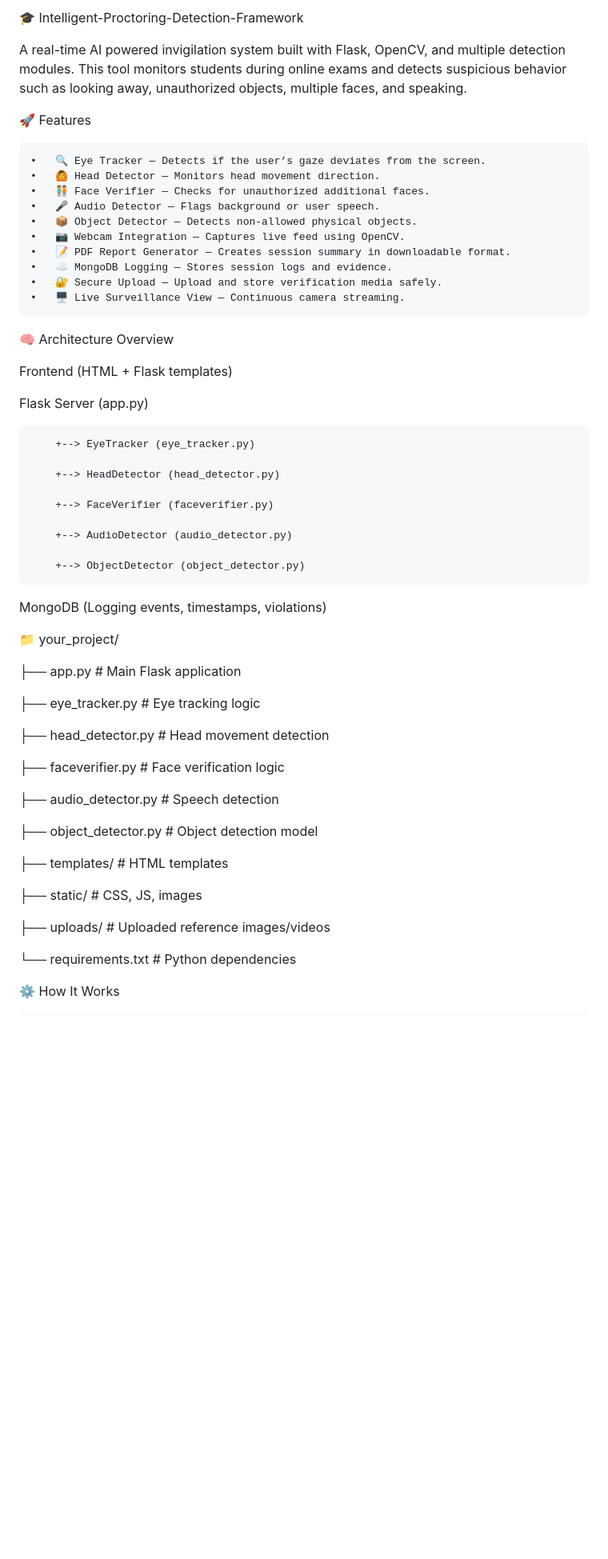
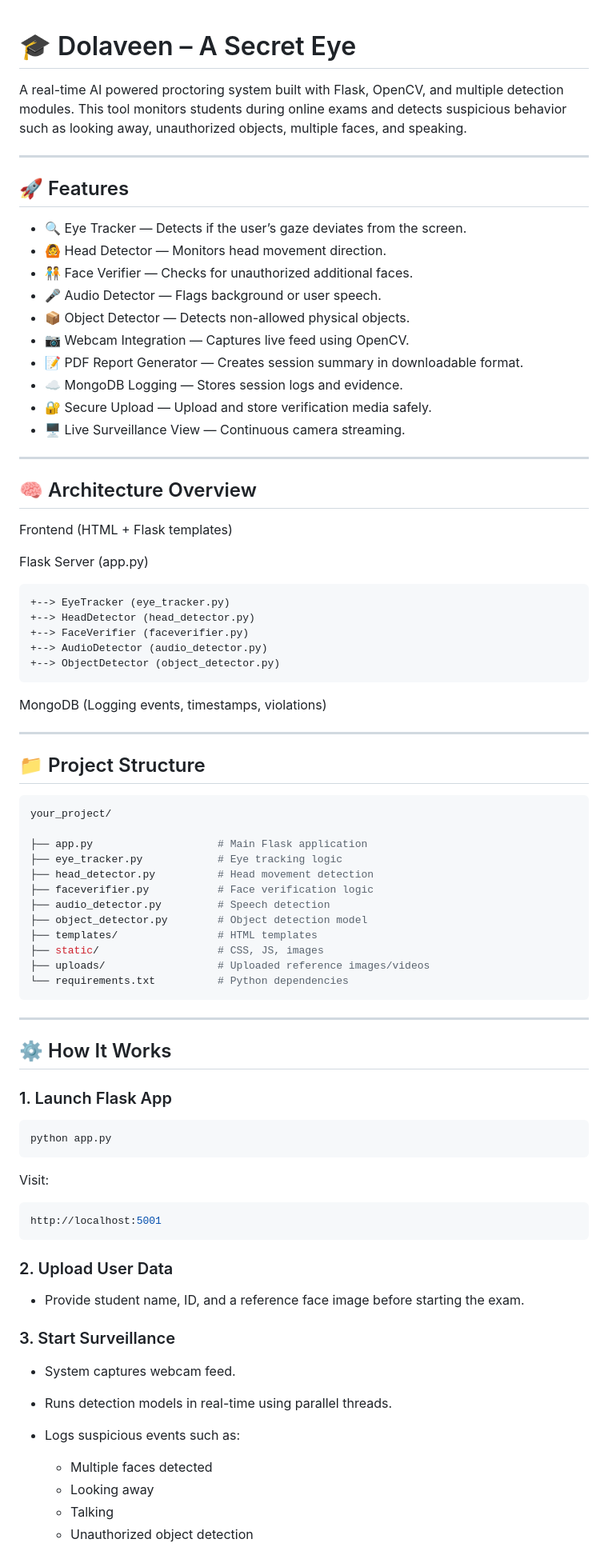
Before and after one commit to Dolendra/Dolaveen-A_Secret_Eye, a Markdown page: README.md, the part around one of its changes. Shown at 80% size. Drawn GitHub-style; blank space fills up the shorter version.

`````diff
--- a/README.md
+++ b/README.md
@@ -1,66 +1,86 @@
-🎓 Intelligent-Proctoring-Detection-Framework
 
-A real-time AI powered invigilation system built with Flask, OpenCV, and multiple detection modules. This tool monitors students during online exams and detects suspicious behavior such as looking away, unauthorized objects, multiple faces, and speaking.
+# 🎓 Dolaveen – A Secret Eye
 
+A real-time AI powered proctoring system built with Flask, OpenCV, and multiple detection modules. This tool monitors students during online exams and detects suspicious behavior such as looking away, unauthorized objects, multiple faces, and speaking.
 
+---
 
-🚀 Features
+## 🚀 Features
 
-	•	🔍 Eye Tracker — Detects if the user’s gaze deviates from the screen.
-	•	🙆 Head Detector — Monitors head movement direction.
-	•	🧑‍🤝‍🧑 Face Verifier — Checks for unauthorized additional faces.
-	•	🎤 Audio Detector — Flags background or user speech.
-	•	📦 Object Detector — Detects non-allowed physical objects.
-	•	📷 Webcam Integration — Captures live feed using OpenCV.
-	•	📝 PDF Report Generator — Creates session summary in downloadable format.
-	•	☁️ MongoDB Logging — Stores session logs and evidence.
-	•	🔐 Secure Upload — Upload and store verification media safely.
-	•	🖥️ Live Surveillance View — Continuous camera streaming.
+- 🔍 Eye Tracker — Detects if the user’s gaze deviates from the screen.
+- 🙆 Head Detector — Monitors head movement direction.
+- 🧑‍🤝‍🧑 Face Verifier — Checks for unauthorized additional faces.
+- 🎤 Audio Detector — Flags background or user speech.
+- 📦 Object Detector — Detects non-allowed physical objects.
+- 📷 Webcam Integration — Captures live feed using OpenCV.
+- 📝 PDF Report Generator — Creates session summary in downloadable format.
+- ☁️ MongoDB Logging — Stores session logs and evidence.
+- 🔐 Secure Upload — Upload and store verification media safely.
+- 🖥️ Live Surveillance View — Continuous camera streaming.
 
+---
 
-
-🧠 Architecture Overview
+## 🧠 Architecture Overview
 
 Frontend (HTML + Flask templates)
 
 Flask Server (app.py)
 
-        +--> EyeTracker (eye_tracker.py)
-
-        +--> HeadDetector (head_detector.py)
-
-        +--> FaceVerifier (faceverifier.py)
-
-        +--> AudioDetector (audio_detector.py)
-
-        +--> ObjectDetector (object_detector.py)
-
+    +--> EyeTracker (eye_tracker.py)
+    +--> HeadDetector (head_detector.py)
+    +--> FaceVerifier (faceverifier.py)
+    +--> AudioDetector (audio_detector.py)
+    +--> ObjectDetector (object_detector.py)
 
 MongoDB (Logging events, timestamps, violations)
 
+---
 
-📁 your_project/
+## 📁 Project Structure
+
+```bash
+your_project/
 
 ├── app.py                    # Main Flask application
+├── eye_tracker.py            # Eye tracking logic
+├── head_detector.py          # Head movement detection
+├── faceverifier.py           # Face verification logic
+├── audio_detector.py         # Speech detection
+├── object_detector.py        # Object detection model
+├── templates/                # HTML templates
+├── static/                   # CSS, JS, images
+├── uploads/                  # Uploaded reference images/videos
+└── requirements.txt          # Python dependencies
+````
 
-├── eye_tracker.py           # Eye tracking logic
+---
 
-├── head_detector.py         # Head movement detection
+## ⚙️ How It Works
 
-├── faceverifier.py          # Face verification logic
+### 1. Launch Flask App
 
-├── audio_detector.py        # Speech detection
+```bash
+python app.py
+```
 
-├── object_detector.py       # Object detection model
+Visit:
 
-├── templates/               # HTML templates
+```bash
+http://localhost:5001
+```
 
-├── static/                  # CSS, JS, images
+### 2. Upload User Data
 
-├── uploads/                 # Uploaded reference images/videos
+* Provide student name, ID, and a reference face image before starting the exam.
 
-└── requirements.txt         # Python dependencies
+### 3. Start Surveillance
 
+* System captures webcam feed.
+* Runs detection models in real-time using parallel threads.
+* Logs suspicious events such as:
 
-⚙️ How It Works
+  * Multiple faces detected
+  * Looking away
+  * Talking
+  * Unauthorized object detection
 
`````
Also changed, not shown: other parts of README.md (+82 -46 lines).
